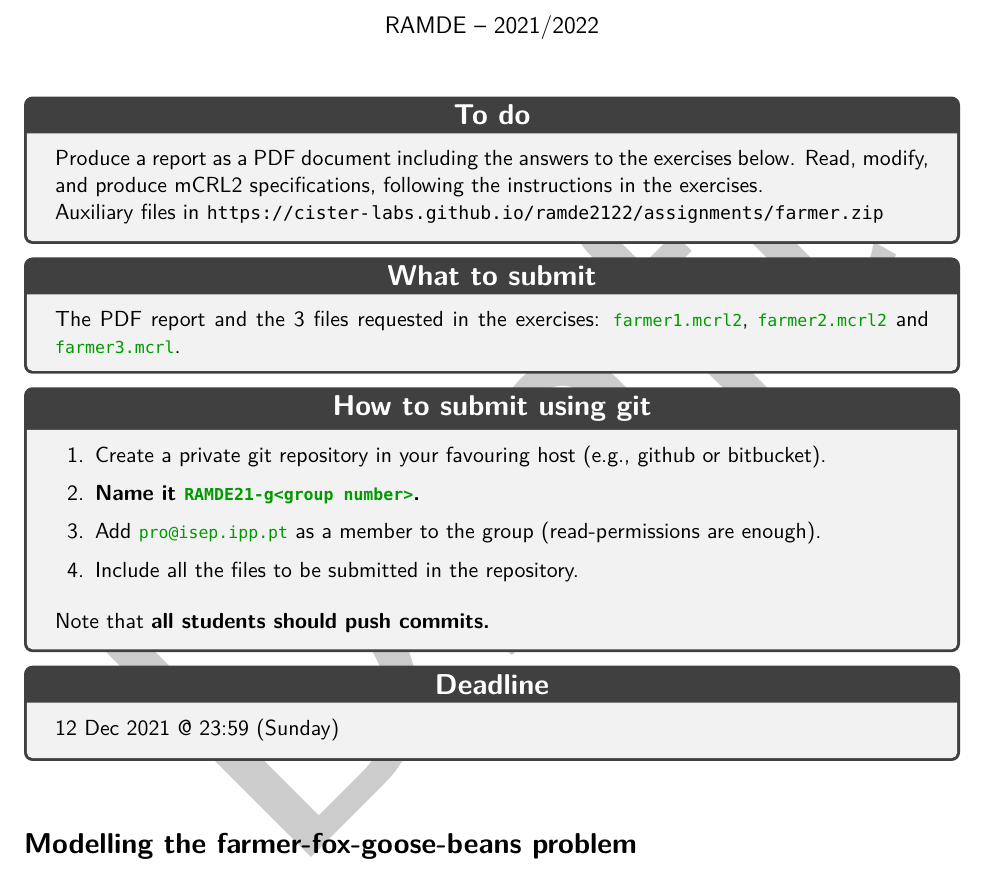
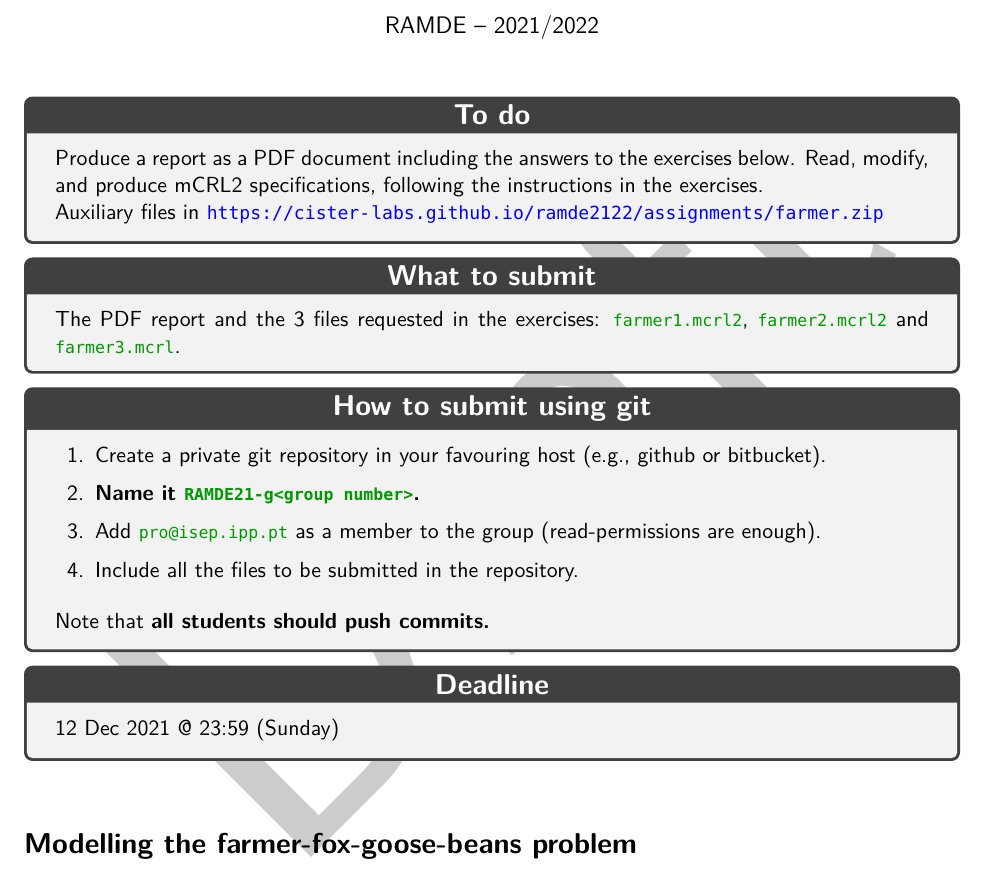
Before and after one commit to cister-labs/ramde2122, a LaTeX problem sheet (assignments/a1-modelling.tex): part of page 1 of 3, cut so that both start at the same text. Compiled offline with pdfLaTeX.

Commit message:
assignment tweaks

```diff
--- a/assignments/a1-modelling.tex
+++ b/assignments/a1-modelling.tex
@@ -30,7 +30,7 @@
   Produce a report as a PDF document including the answers to the exercises below.
   Read, modify, and produce mCRL2 specifications, following the instructions in the exercises.
 
-  Auxiliary files in \url{https://cister-labs.github.io/ramde2122/assignments/farmer.zip}
+  Auxiliary files in \textcolor{blue}{\url{https://cister-labs.github.io/ramde2122/assignments/farmer.zip}}
 }
 
 \descrbox{What to submit}{
```
Also changed, not shown: assignments/a1-modelling.pdf.
